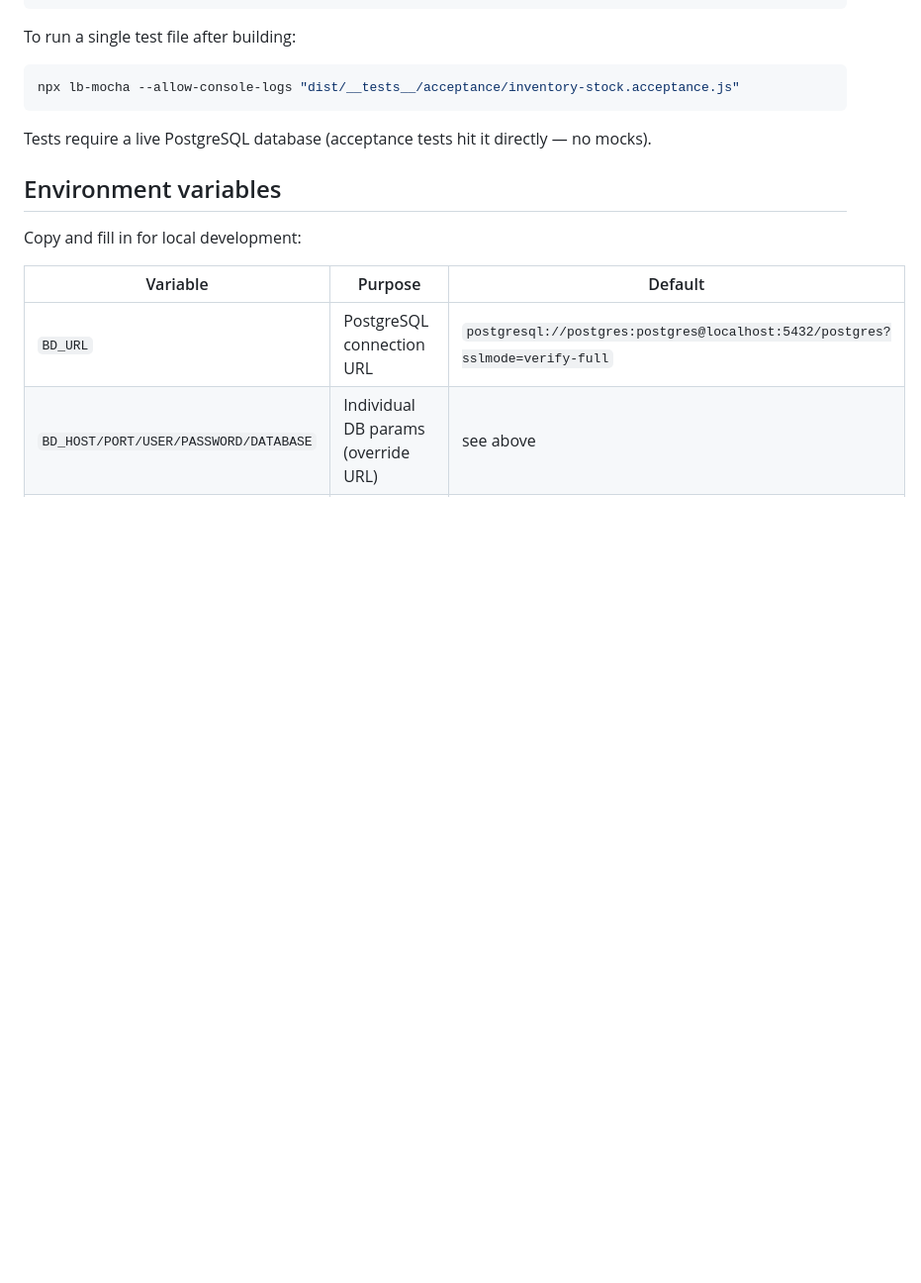
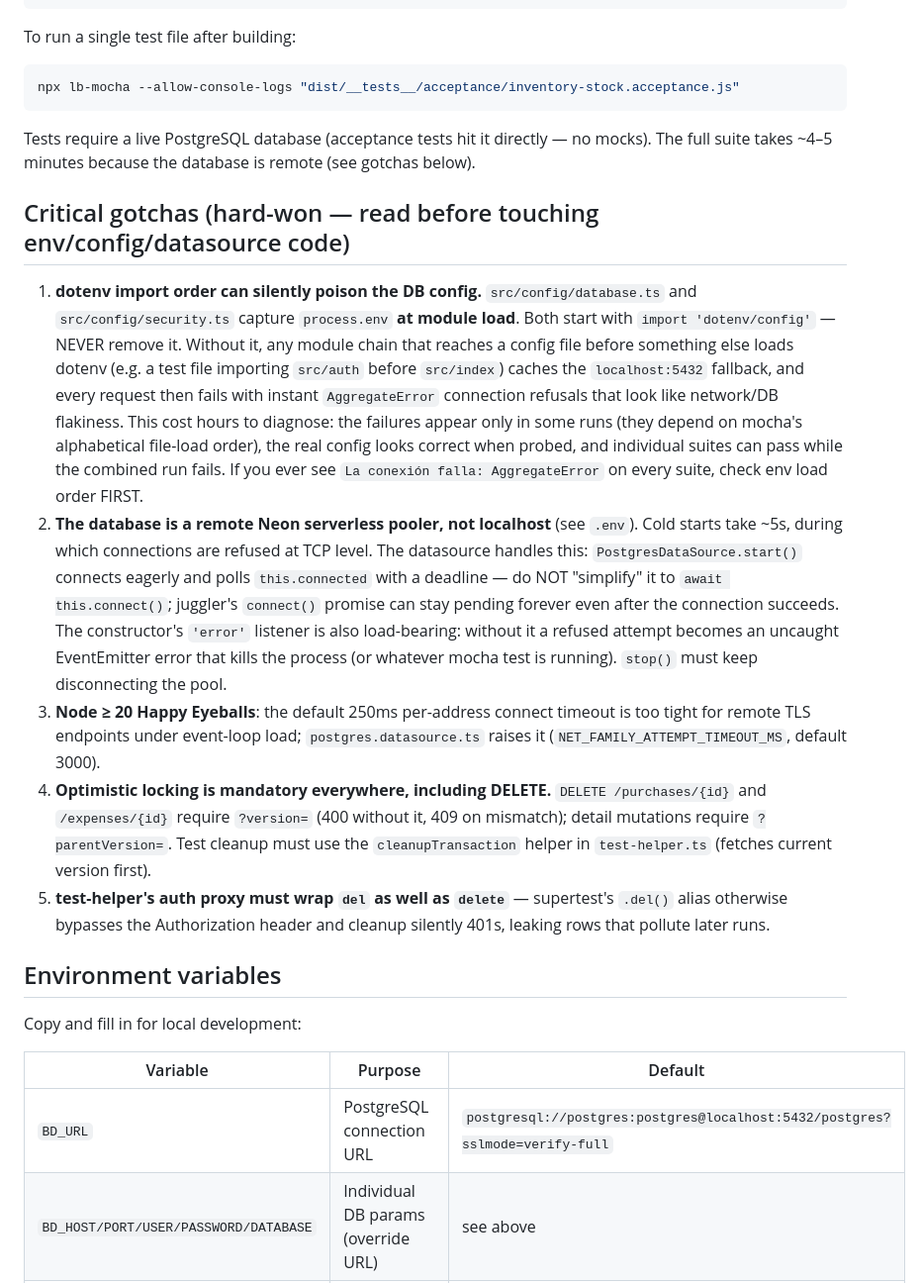
Before and after one commit to JuanJoseMoralesOssa/StockMaster-Backend, a Markdown page: CLAUDE.md, the part around the change. Shown at 99% size. GitHub-like rendering; blank space fills up the shorter version.

Commit message:
Document hard-won env/datasource gotchas in CLAUDE.md
The dotenv import-order trap in particular cost hours to diagnose:
config modules capture process.env at load time, so load order decided
whether the app silently pointed at localhost instead of Neon.

Co-Authored-By: Claude Fable 5 <noreply@anthropic.com>

````diff
--- a/CLAUDE.md
+++ b/CLAUDE.md
@@ -23,6 +23,39 @@ npx lb-mocha --allow-console-logs "dist/__tests__/acceptance/inventory-stock.acc
 ```
 
 Tests require a live PostgreSQL database (acceptance tests hit it directly — no mocks).
+The full suite takes ~4–5 minutes because the database is remote (see gotchas below).
+
+## Critical gotchas (hard-won — read before touching env/config/datasource code)
+
+1. **dotenv import order can silently poison the DB config.** `src/config/database.ts`
+   and `src/config/security.ts` capture `process.env` **at module load**. Both start
+   with `import 'dotenv/config'` — NEVER remove it. Without it, any module chain that
+   reaches a config file before something else loads dotenv (e.g. a test file importing
+   `src/auth` before `src/index`) caches the `localhost:5432` fallback, and every
+   request then fails with instant `AggregateError` connection refusals that look like
+   network/DB flakiness. This cost hours to diagnose: the failures appear only in some
+   runs (they depend on mocha's alphabetical file-load order), the real config looks
+   correct when probed, and individual suites can pass while the combined run fails.
+   If you ever see `La conexión falla: AggregateError` on every suite, check env load
+   order FIRST.
+2. **The database is a remote Neon serverless pooler, not localhost** (see `.env`).
+   Cold starts take ~5s, during which connections are refused at TCP level. The
+   datasource handles this: `PostgresDataSource.start()` connects eagerly and polls
+   `this.connected` with a deadline — do NOT "simplify" it to `await this.connect()`;
+   juggler's `connect()` promise can stay pending forever even after the connection
+   succeeds. The constructor's `'error'` listener is also load-bearing: without it a
+   refused attempt becomes an uncaught EventEmitter error that kills the process (or
+   whatever mocha test is running). `stop()` must keep disconnecting the pool.
+3. **Node ≥ 20 Happy Eyeballs**: the default 250ms per-address connect timeout is too
+   tight for remote TLS endpoints under event-loop load; `postgres.datasource.ts`
+   raises it (`NET_FAMILY_ATTEMPT_TIMEOUT_MS`, default 3000).
+4. **Optimistic locking is mandatory everywhere, including DELETE.**
+   `DELETE /purchases/{id}` and `/expenses/{id}` require `?version=` (400 without it,
+   409 on mismatch); detail mutations require `?parentVersion=`. Test cleanup must use
+   the `cleanupTransaction` helper in `test-helper.ts` (fetches current version first).
+5. **test-helper's auth proxy must wrap `del` as well as `delete`** — supertest's
+   `.del()` alias otherwise bypasses the Authorization header and cleanup silently
+   401s, leaking rows that pollute later runs.
 
 ## Environment variables
 
````
